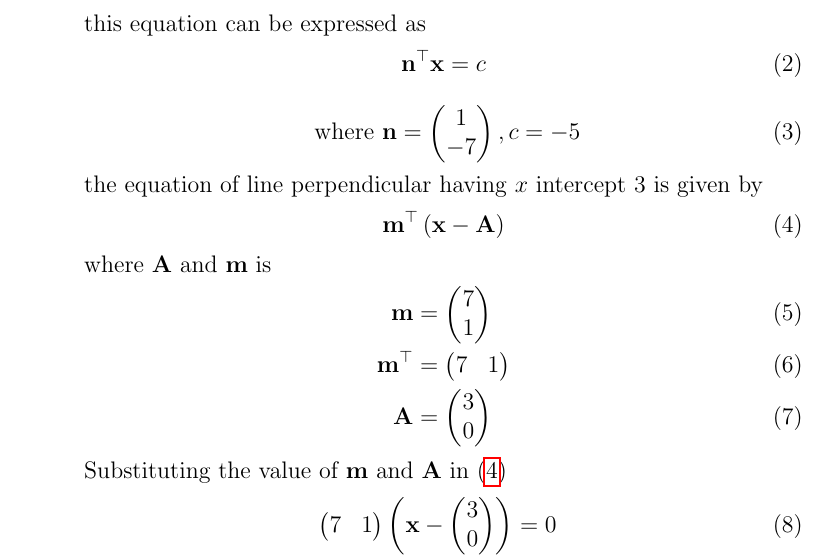
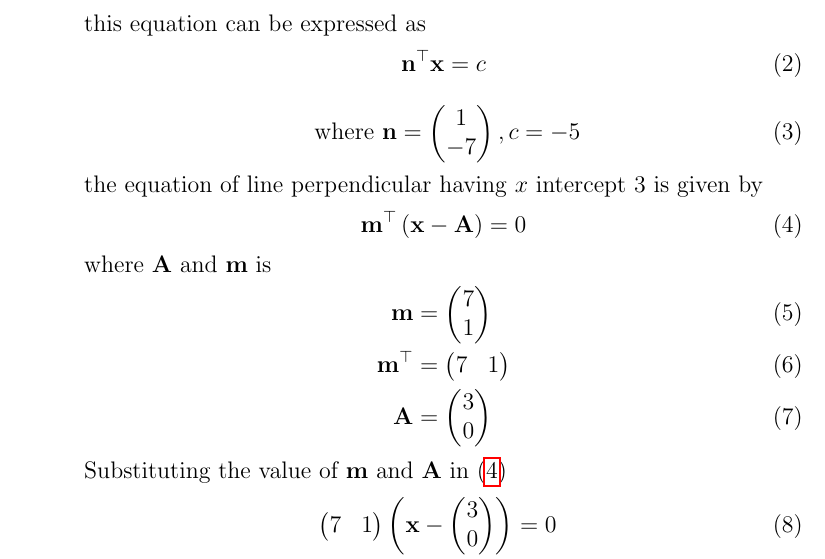
Before and after one commit to aruniot099/FWC-1, a LaTeX document (matrices/lines/11.10.3.8/line1solution.tex): part of page 1 of 2, cut so that both start at the same text. Compiled offline with pdfLaTeX.

Commit message:
Add files via upload

```diff
--- a/matrices/lines/11.10.3.8/line1solution.tex
+++ b/matrices/lines/11.10.3.8/line1solution.tex
@@ -66,7 +66,7 @@ this equation can be expressed as
 \end{align}
 the equation of line perpendicular having $x$ intercept $3$ is given by
 \begin{align}
-	\vec{m}^\top\brak{\vec{x}-\vec{A}} \label{eq:4}
+	\vec{m}^\top\brak{\vec{x}-\vec{A}}=0 \label{eq:4}
 \end{align}
 		where $\vec{A}$ and $\vec{m}$ is
 \begin{align}
```
Also changed, not shown: matrices/lines/11.10.3.8/line1solution.pdf, 1 other file.
